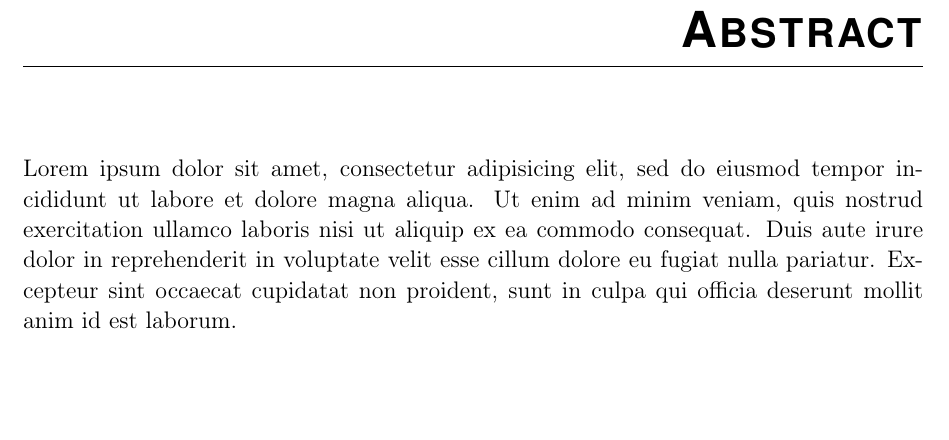
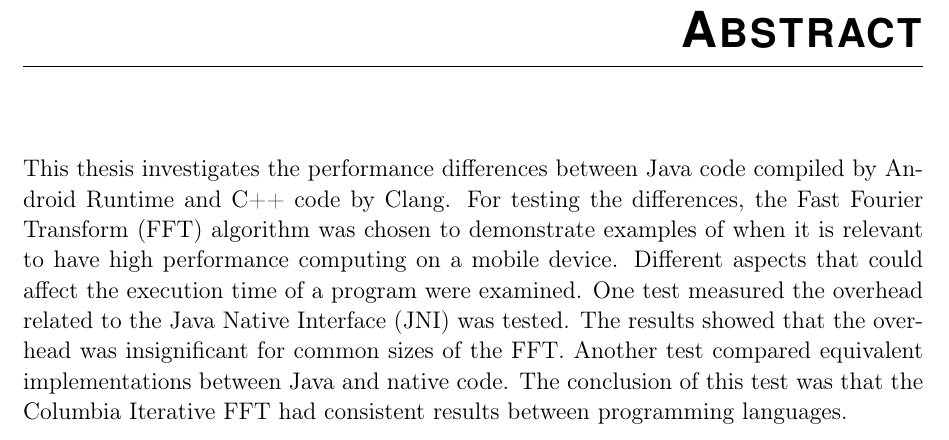
Before and after one commit to anddani/thesis, a LaTeX thesis (report.tex, which reads Abstract/abstract.tex): part of page 3 of 105, cut so that both start at the same text, the shorter picture padded with empty space. The pictures show the PDF file report.pdf that the author committed with the source.

Commit message:
Abstract

```diff
--- a/Abstract/abstract.tex
+++ b/Abstract/abstract.tex
@@ -1 +1,3 @@
-Lorem ipsum dolor sit amet, consectetur adipisicing elit, sed do eiusmod tempor incididunt ut labore et dolore magna aliqua. Ut enim ad minim veniam, quis nostrud exercitation ullamco laboris nisi ut aliquip ex ea commodo consequat. Duis aute irure dolor in reprehenderit in voluptate velit esse cillum dolore eu fugiat nulla pariatur. Excepteur sint occaecat cupidatat non proident, sunt in culpa qui officia deserunt mollit anim id est laborum.
+This thesis investigates the performance differences between Java code compiled by Android Runtime and C++ code by Clang. For testing the differences, the Fast Fourier Transform (FFT) algorithm was chosen to demonstrate examples of when it is relevant to have high performance computing on a mobile device. Different aspects that could affect the execution time of a program were examined. One test measured the overhead related to the Java Native Interface (JNI) was tested. The results showed that the overhead was insignificant for common sizes of the FFT. Another test compared equivalent implementations between Java and native code. The conclusion of this test was that the Columbia Iterative FFT had consistent results between programming languages.
+
+% Another test The experiments performed in this thesis showed that Java code compiled by Android Runtime perform similar to equivalent C++ code given that
```
Also changed, not shown: report.tex (+0 -1 lines), report.pdf.
